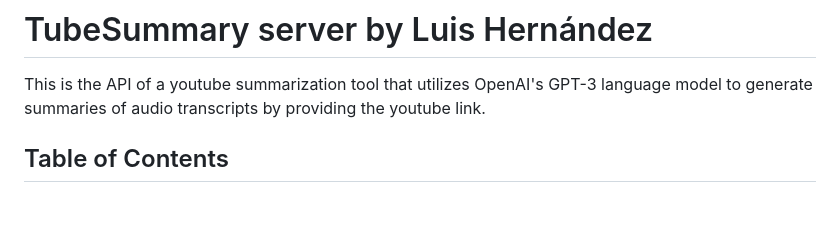
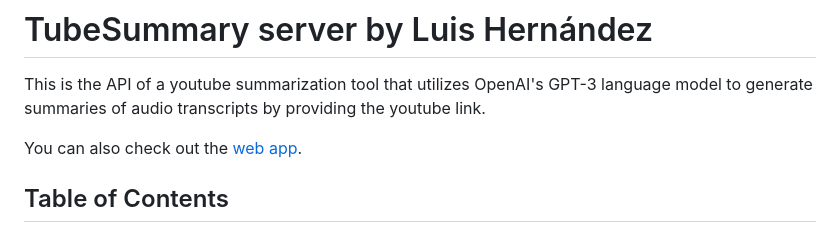
Before and after one commit to luisher98/video-to-summary-backend, a Markdown page: Readme.md, the part around the change. GitHub-like rendering; blank space fills up the shorter version.

```diff
--- a/Readme.md
+++ b/Readme.md
@@ -1,6 +1,8 @@
 # TubeSummary server by Luis Hernández
 
 This is the API of a youtube summarization tool that utilizes OpenAI's GPT-3 language model to generate summaries of audio transcripts by providing the youtube link.
+
+You can also check out the [web app](https://github.com/luisher98/tubesummary-webapp).
 
 ## Table of Contents
 
```
